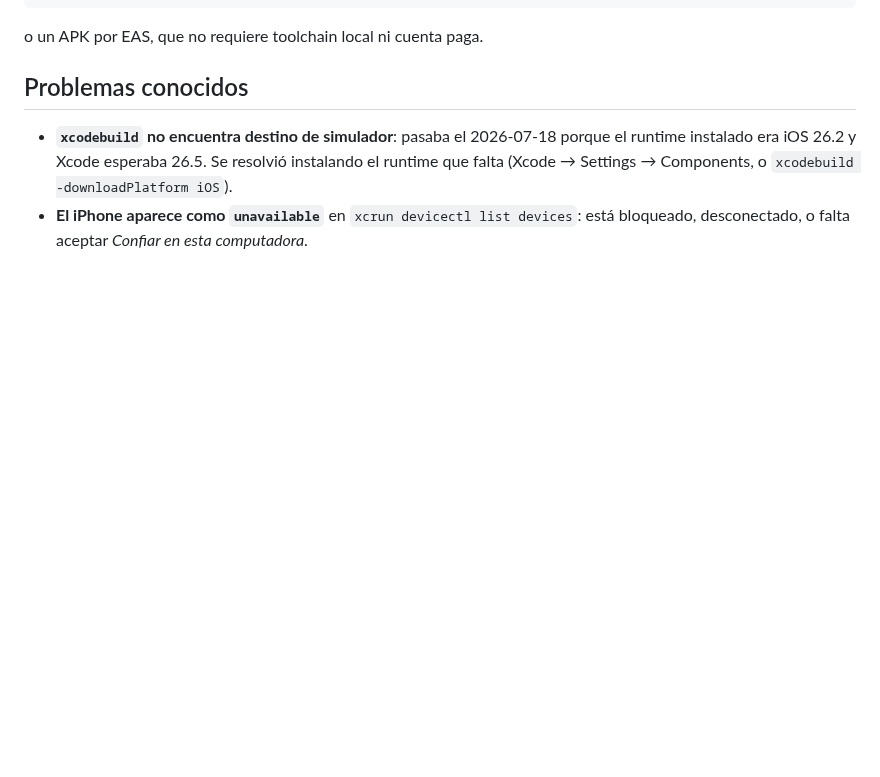
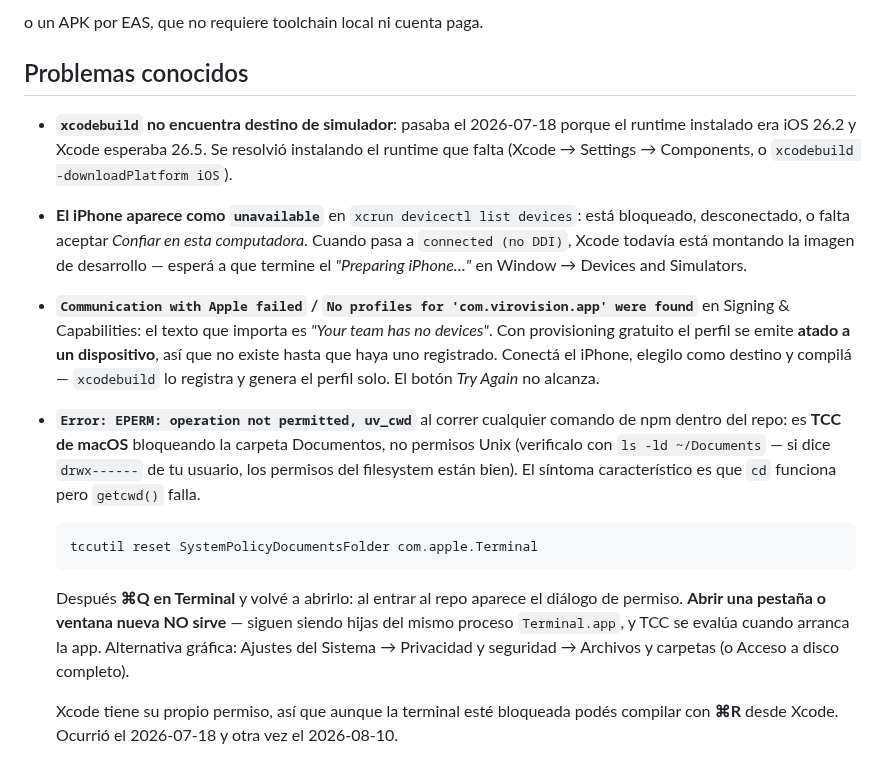
Before and after one commit to juanlu-a/viro_vision, a Markdown page: docs/dev-build-ios.md, the part around the change. GitHub-like rendering; blank space fills up the shorter version.

Commit message:
docs: problemas conocidos del dev build en iPhone
Anota los tres tropiezos reales al instalar por primera vez en un iPhone
físico, con el diagnóstico y no sólo el síntoma:

- "Communication with Apple failed": el texto que importa es "your team has
  no devices". Con provisioning gratuito el perfil se emite atado a un
  dispositivo, así que Try Again no puede funcionar hasta que haya uno
  registrado. Lo resuelve compilar, no el botón.
- EPERM uv_cwd: es TCC de macOS sobre la carpeta Documentos, no permisos
  Unix; se distingue porque cd funciona pero getcwd() falla. Segunda vez
  que pasa (ya había ocurrido el 18/07), y esta vez queda la lección que
  faltaba: abrir una pestaña nueva no sirve, hay que matar Terminal.app.
- connected (no DDI): Xcode todavía está montando la imagen de desarrollo.

````diff
--- a/docs/dev-build-ios.md
+++ b/docs/dev-build-ios.md
@@ -101,4 +101,29 @@ o un APK por EAS, que no requiere toolchain local ni cuenta paga.
   instalado era iOS 26.2 y Xcode esperaba 26.5. Se resolvió instalando el runtime que falta
   (Xcode → Settings → Components, o `xcodebuild -downloadPlatform iOS`).
 - **El iPhone aparece como `unavailable`** en `xcrun devicectl list devices`: está bloqueado,
-  desconectado, o falta aceptar *Confiar en esta computadora*.
+  desconectado, o falta aceptar *Confiar en esta computadora*. Cuando pasa a
+  `connected (no DDI)`, Xcode todavía está montando la imagen de desarrollo — esperá a que
+  termine el *"Preparing iPhone…"* en Window → Devices and Simulators.
+
+- **`Communication with Apple failed` / `No profiles for 'com.virovision.app' were found`** en
+  Signing & Capabilities: el texto que importa es *"Your team has no devices"*. Con provisioning
+  gratuito el perfil se emite **atado a un dispositivo**, así que no existe hasta que haya uno
+  registrado. Conectá el iPhone, elegilo como destino y compilá — `xcodebuild` lo registra y
+  genera el perfil solo. El botón *Try Again* no alcanza.
+
+- **`Error: EPERM: operation not permitted, uv_cwd`** al correr cualquier comando de npm dentro
+  del repo: es **TCC de macOS** bloqueando la carpeta Documentos, no permisos Unix (verificalo con
+  `ls -ld ~/Documents` — si dice `drwx------` de tu usuario, los permisos del filesystem están
+  bien). El síntoma característico es que `cd` funciona pero `getcwd()` falla.
+
+  ```sh
+  tccutil reset SystemPolicyDocumentsFolder com.apple.Terminal
+  ```
+
+  Después **⌘Q en Terminal** y volvé a abrirlo: al entrar al repo aparece el diálogo de permiso.
+  **Abrir una pestaña o ventana nueva NO sirve** — siguen siendo hijas del mismo proceso
+  `Terminal.app`, y TCC se evalúa cuando arranca la app. Alternativa gráfica: Ajustes del Sistema
+  → Privacidad y seguridad → Archivos y carpetas (o Acceso a disco completo).
+
+  Xcode tiene su propio permiso, así que aunque la terminal esté bloqueada podés compilar con
+  **⌘R** desde Xcode. Ocurrió el 2026-07-18 y otra vez el 2026-08-10.
````
Also changed, not shown: docs/SESSION-LOG.md (+8 -0 lines).
